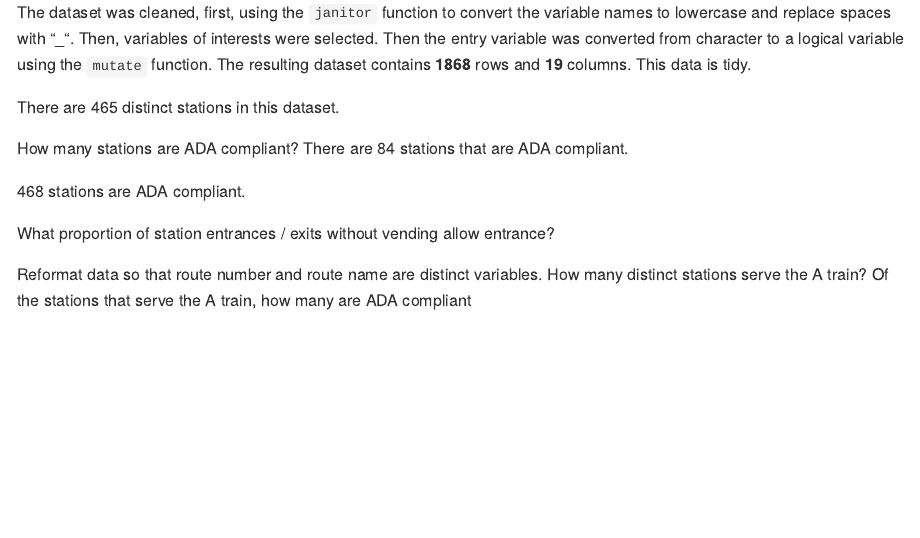
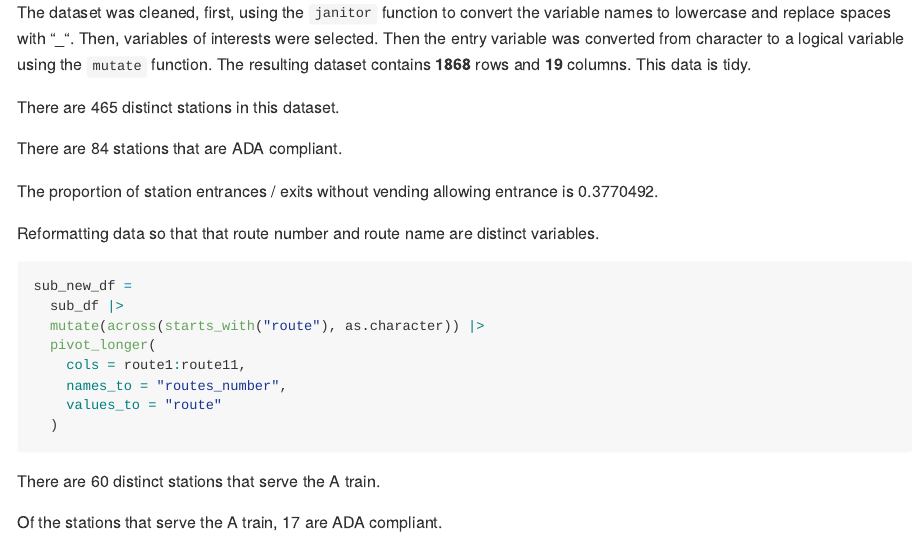
Before and after one commit to writer3/p8105_hw2_jy, an R Markdown document (p8105_hw2_jy3306.Rmd): the page in a window 1100 px wide, from 1230 px down. The pictures show the output file p8105_hw2_jy3306.md that the author committed with the source, drawn offline in the style of GitHub.

Commit message:
reformatting data using pivot

````diff
--- a/p8105_hw2_jy3306.Rmd
+++ b/p8105_hw2_jy3306.Rmd
@@ -50,13 +50,24 @@ The dataset was cleaned, first, using the `janitor` function to convert the vari
 
 There are `r nrow(distinct(sub_df, line, station_name))` distinct stations in this dataset.
 
-
-How many stations are ADA compliant?
 There are `r nrow(distinct(filter(sub_df, ada == TRUE), line, station_name))` stations that are ADA compliant.
 
-`r sum(sub_df$ada, na.rm = TRUE)` stations are ADA compliant.
-
-What proportion of station entrances / exits without vending allow entrance?
+The proportion of station entrances / exits without vending allowing entrance is `r nrow(filter(sub_df, entry == 1 & vending == "NO")) / nrow(filter(sub_df, vending == "NO"))`.
 
 
-Reformat data so that route number and route name are distinct variables. How many distinct stations serve the A train? Of the stations that serve the A train, how many are ADA compliant
+Reformatting data so that that route number and route name are distinct variables.
+
+```{r}
+sub_new_df =
+  sub_df |>
+  mutate(across(starts_with("route"), as.character)) |>
+  pivot_longer(
+    cols = route1:route11,
+    names_to = "routes_number",
+    values_to = "route"
+  )
+```
+
+There are `r nrow(distinct(filter(sub_new_df, route == "A", na.rm = TRUE), line, station_name))` distinct stations that serve the A train.
+
+Of the stations that serve the A train, `r nrow(distinct(filter(sub_new_df, route == "A" & ada == "TRUE", na.rm = TRUE), line, station_name))` are ADA compliant.
````
Also changed, not shown: p8105_hw2_jy3306.md.
